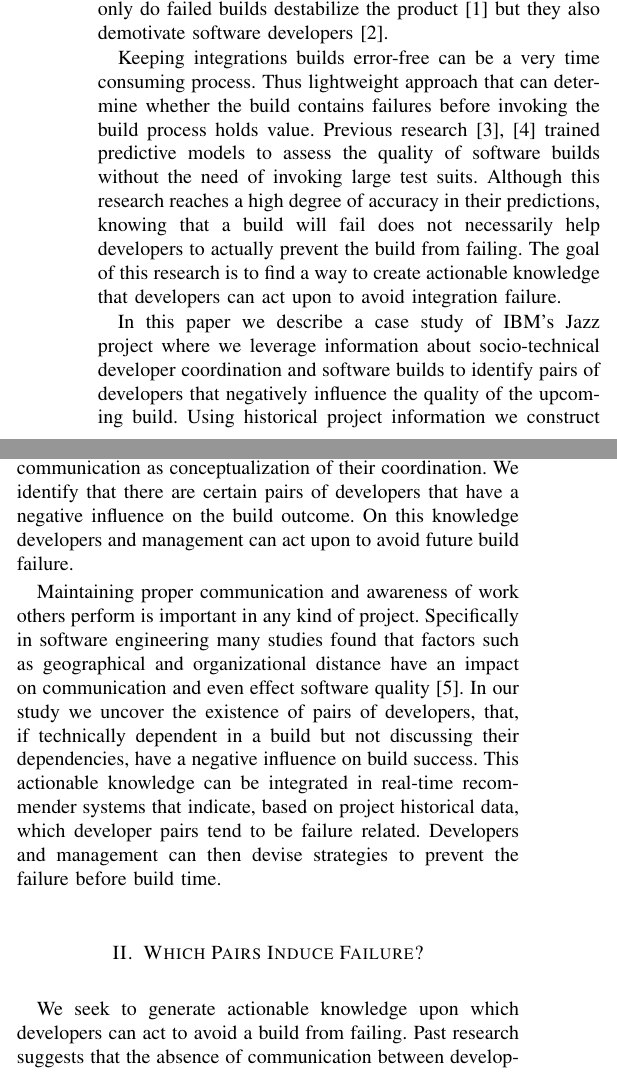
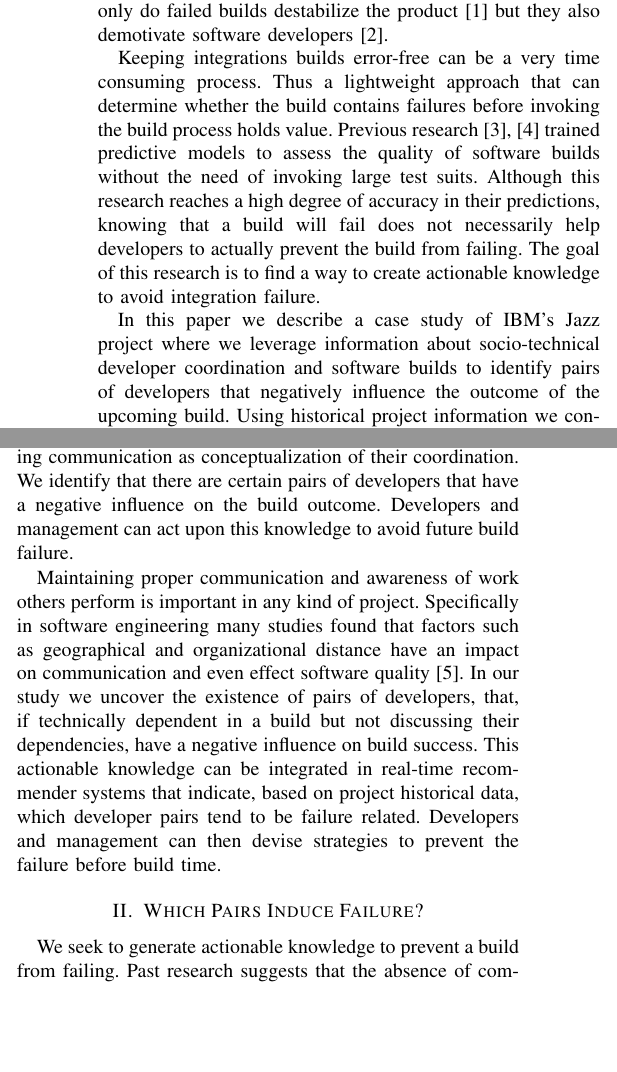
Before and after one commit to schadr/research-papers, a LaTeX paper (2013-icse-nier/develop_pairs_short.tex): two parts of the columns of page 1 of 4, joined at a grey line, cut so that both start at the same text, the shorter picture padded with empty space. Compiled offline with pdfLaTeX.

Commit message:
applied Eirinies feedback

```diff
--- a/2013-icse-nier/develop_pairs_short.tex
+++ b/2013-icse-nier/develop_pairs_short.tex
@@ -373,26 +373,25 @@ software developers~\cite{holck2004}.
 
 Keeping integrations builds error-free can be a very time consuming
 process.
-Thus lightweight approach that can determine whether the build contains
+Thus a lightweight approach that can determine whether the build contains
 failures before invoking the build process holds value. Previous
 research~\cite{wolf:icse:2009,hassan:ase:2006} trained predictive models to assess the quality of software builds without the need of invoking large test
 suits. Although this research
 reaches a high degree of accuracy in their predictions, knowing that a
 build will fail does not necessarily help developers to actually prevent
 the build from failing.
-The goal of this research is to find a way to create actionable knowledge that
-developers can act upon to avoid
+The goal of this research is to find a way to create actionable knowledge to avoid
 integration failure.
 
 In this paper we describe a case study of IBM's Jazz project where we leverage
 information about socio-technical developer coordination and software builds to
-identify pairs of developers that negatively influence the quality of the
+identify pairs of developers that negatively influence the outcome of the
 upcoming build. Using historical project information we construct socio-technical
 networks that capture information about developers with technical dependencies
 as well as their ongoing communication as conceptualization of their coordination.
 We identify that there are certain pairs of developers that have a
-negative influence on the build outcome. On this knowledge developers and management can
-act upon to avoid future build failure.
+negative influence on the build outcome. Developers and management can
+act upon this knowledge to avoid future build failure.
 
 Maintaining proper communication and awareness of work others perform is
 important in any kind of project. Specifically in software engineering many studies found
@@ -410,8 +409,8 @@ prevent the failure before build time.
 
 \section{Which Pairs Induce Failure?}
 \label{sec:pattern}
-We seek to generate actionable knowledge upon which developers can act to
-avoid a build from failing. Past research suggests that the absence of
+We seek to generate actionable knowledge to
+prevent a build from failing. Past research suggests that the absence of
 communication between developers that are technically dependent leads to
 problems, such as slow down in development~\cite{cataldo:esem:2008}.
 
@@ -432,7 +431,7 @@ with each other (referred to as \emph{technical pairs}):
 
  \section{Related Work}
 \label{sec:relwork}
-Our study aims on integrating work investigating team collaboration to produce actionable knowledge upon which developer can act.
+Our study aims at integrating work investigating team collaboration to produce actionable knowledge upon which developer can act.
 Several studies bear relevance with respect to different dimensions of our work:
 
 \paragraph{With respect to research on software builds}
```
Also changed, not shown: 2013-icse-nier/develop_pairs_short.tex (17 more changed lines).
